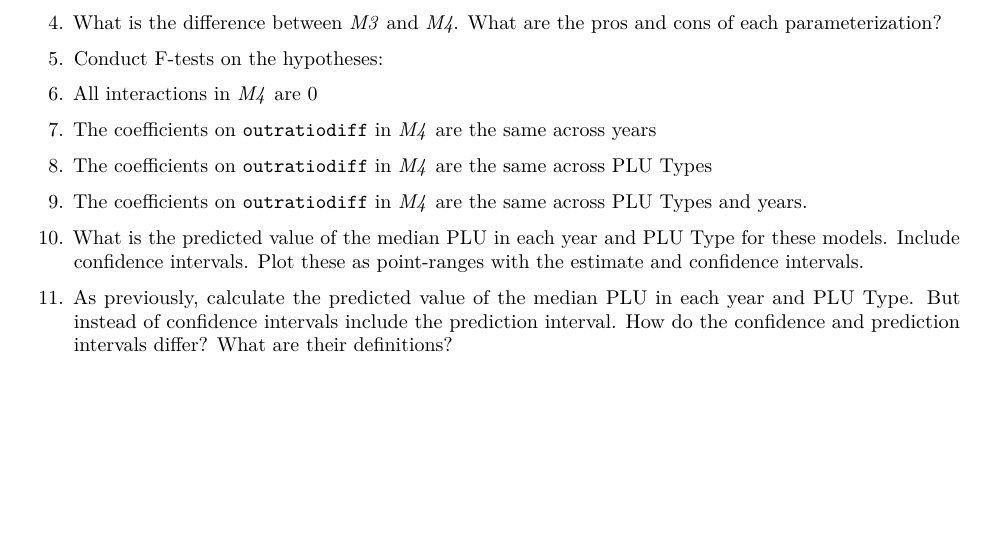
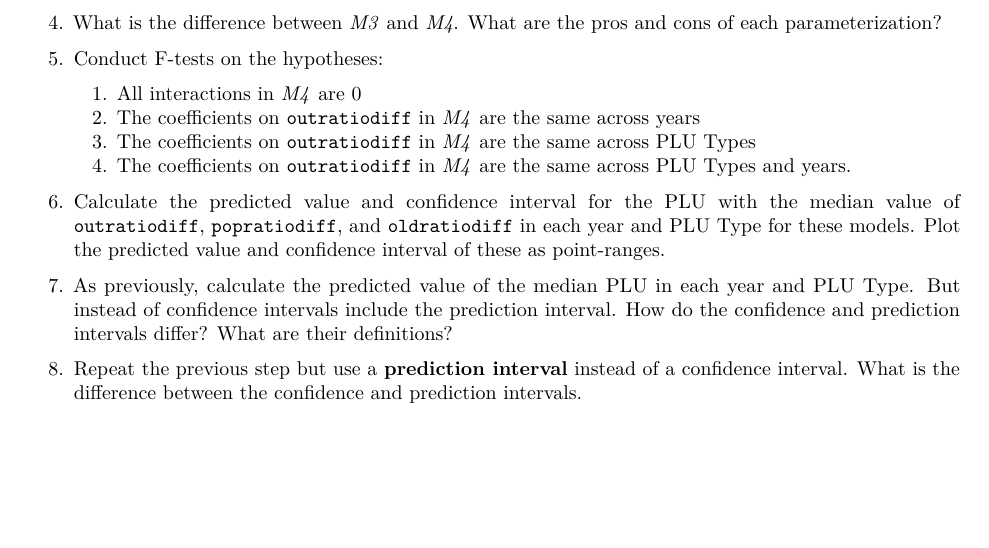
Before and after one commit to UW-POLS503/assignment-2017-2, a LaTeX document (README.tex): part of page 2 of 6, cut so that both start at the same text. Compiled offline with pdfLaTeX.

Commit message:
minor edits

```diff
--- a/README.tex
+++ b/README.tex
@@ -290,6 +290,10 @@ following specifications. In Yule (1899), the reg
   pros and cons of each parameterization?
 \item
   Conduct F-tests on the hypotheses:
+
+  \begin{enumerate}
+  \def\labelenumii{\arabic{enumii}.}
+  \tightlist
   \item
     All interactions in \emph{M4} are 0
   \item
@@ -301,15 +305,21 @@ following specifications. In Yule (1899), the reg
   \item
     The coefficients on \texttt{outratiodiff} in \emph{M4} are the same
     across PLU Types and years.
+  \end{enumerate}
 \item
-  What is the predicted value of the median PLU in each year and PLU
-  Type for these models. Include confidence intervals. Plot these as
-  point-ranges with the estimate and confidence intervals.
+  Calculate the predicted value and confidence interval for the PLU with
+  the median value of \texttt{outratiodiff}, \texttt{popratiodiff}, and
+  \texttt{oldratiodiff} in each year and PLU Type for these models. Plot
+  the predicted value and confidence interval of these as point-ranges.
 \item
   As previously, calculate the predicted value of the median PLU in each
   year and PLU Type. But instead of confidence intervals include the
   prediction interval. How do the confidence and prediction intervals
   differ? What are their definitions?
+\item
+  Repeat the previous step but use a \textbf{prediction interval}
+  instead of a confidence interval. What is the difference between the
+  confidence and prediction intervals.
 \end{enumerate}
 
 \subsection{Functional Forms}\label{functional-forms}
```
Also changed, not shown: README.md, README.pdf, 3 other files. Lines whose indentation alone changed are shown as unchanged.
